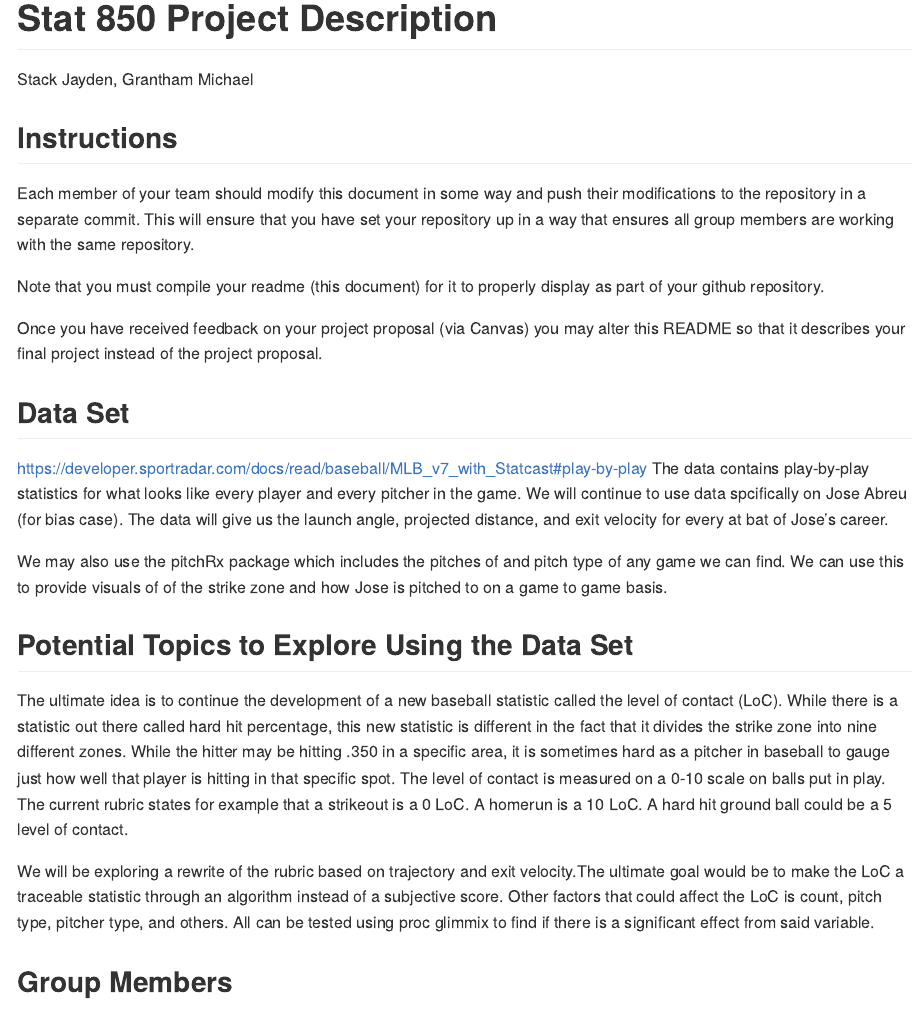
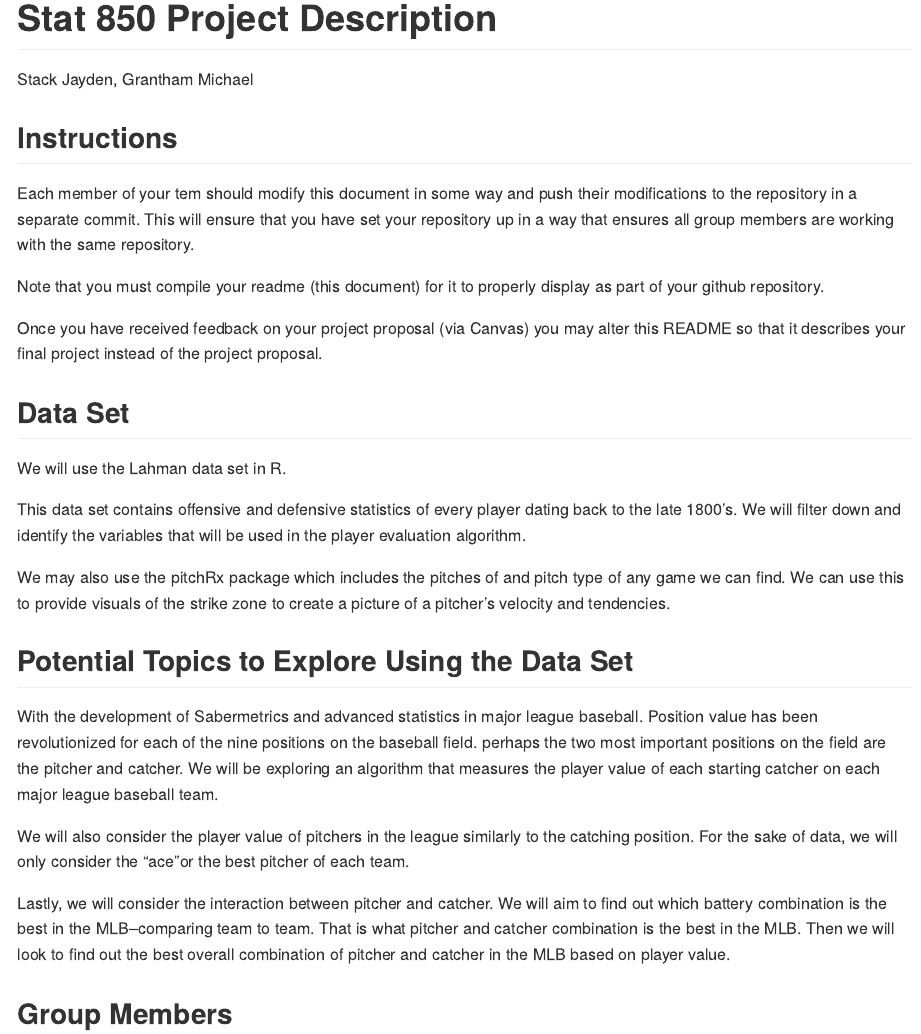
Before and after one commit to stat850-unl/project-having-a-ball, an R Markdown document (README.Rmd): the page in a window 1100 px wide, from its top. Rendered offline with R 4.5, knitr and Pandoc, with nearby package versions.

Commit message:
New topic

```diff
--- a/README.Rmd
+++ b/README.Rmd
@@ -21,23 +21,29 @@ library(SASmarkdown)
 
 ## Instructions
 
-Each member of your team should modify this document in some way and push their modifications to the repository in a separate commit. This will ensure that you have set your repository up in a way that ensures all group members are working with the same repository.
+Each member of your tem should modify this document in some way and push their modifications to the repository in a separate commit. This will ensure that you have set your repository up in a way that ensures all group members are working with the same repository.
 
 Note that you must compile your readme (this document) for it to properly display as part of your github repository.
 
 Once you have received feedback on your project proposal (via Canvas) you may alter this README so that it describes your final project instead of the project proposal.
 
 ## Data Set
-https://developer.sportradar.com/docs/read/baseball/MLB_v7_with_Statcast#play-by-play
-The data contains play-by-play statistics for what looks like every player and every pitcher in the game. We will continue to use data spcifically on Jose Abreu (for bias case). The data will give us the launch angle, projected distance, and exit velocity for every at bat of Jose's career.
+We will use the Lahman data set in R.
 
-We may also use the pitchRx package which includes the pitches of and pitch type of any game we can find. We can use this to provide visuals of of the strike zone and how Jose is pitched to on a game to game basis.
+This data set contains offensive and defensive statistics of every player dating back to the late 1800's. We will filter down and identify the variables that will be used in the player evaluation algorithm.
+
+We may also use the pitchRx package which includes the pitches of and pitch type of any game we can find. We can use this to provide visuals of the strike zone to create a picture of a pitcher's velocity and tendencies.
 
 
 ## Potential Topics to Explore Using the Data Set
-The ultimate idea is to continue the development of a new baseball statistic called the level of contact (LoC). While there is a statistic out there called hard hit percentage, this new statistic is different in the fact that it divides the strike zone into nine different zones. While the hitter may be hitting .350 in a specific area, it is sometimes hard as a pitcher in baseball to gauge just how well that player is hitting in that specific spot. The level of contact is measured on a 0-10 scale on balls put in play. The current rubric states for example that a strikeout is a 0 LoC. A homerun is a 10 LoC. A hard hit ground ball could be a 5 level of contact.
 
-We will be exploring a rewrite of the rubric based on trajectory and exit velocity.The ultimate goal would be to make the LoC a traceable statistic through an algorithm instead of a subjective score. Other factors that could affect the LoC is count, pitch type, pitcher type, and others. All can be tested using proc glimmix to find if there is a significant effect from said variable.
+With the development of Sabermetrics and advanced statistics in major league baseball. Position value has been revolutionized for each of the nine positions on the baseball field. perhaps the two most important positions on the field are the pitcher and catcher. We will be exploring an algorithm that measures the player value of each starting catcher on each major league baseball team.
+
+We will also consider the player value of pitchers in the league similarly to the catching position. For the sake of data, we will only consider the "ace"or the best pitcher of each team.
+
+Lastly, we will consider the interaction between pitcher and catcher. We will aim to find out which battery combination is the best in the MLB--comparing team to team. That is what pitcher and catcher combination is the best in the MLB. Then we will look to find out the best overall combination of pitcher and catcher in the MLB based on player value.
+
+
 
 ## Group Members
 Jayden Stack and Michael Grantham
```
